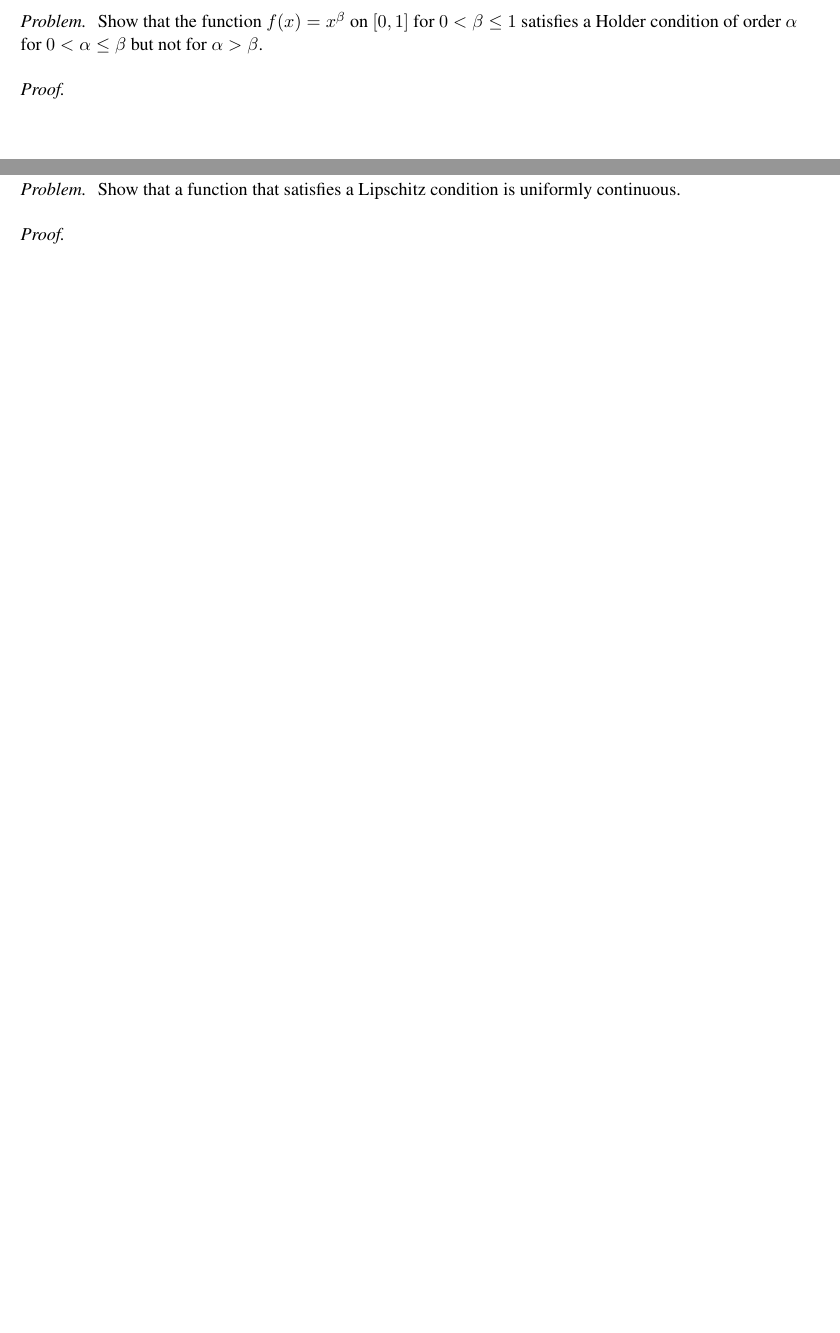
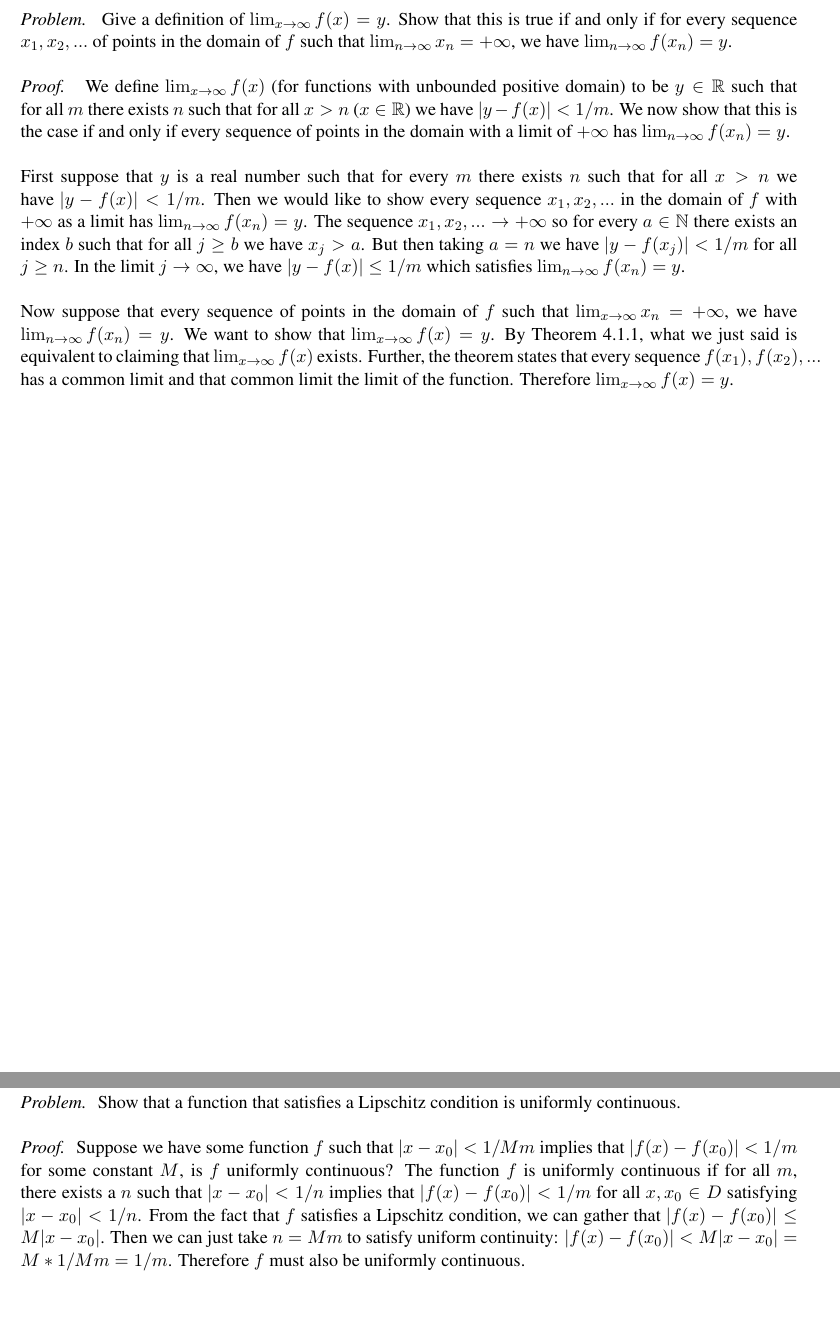
Before and after one commit to nathanstouffer/analysis-I, a LaTeX document (hw-7/hw-7.tex): two parts of pages 3 and 5 of 5, joined at a grey line, cut at the place of the change, the shorter picture padded with empty space. Compiled offline with LaTeX, dvips and Ghostscript.

Commit message:
finishing hw 7

```diff
--- a/hw-7/hw-7.tex
+++ b/hw-7/hw-7.tex
@@ -23,10 +39,22 @@
 
 \begin{exercise}{4.1.5}{4}
     \problem{
-        Show that the function $f(x) = x^\beta$ on $[0,1]$ for $0 < \beta \leq 1$ satisfies a Holder condition of order $\alpha$ for $0 < \alpha \leq \beta$ but not for $\alpha > \beta$.
+        Give a definition of $\lim _{x \to \infty} f(x) = y$.
+        Show that this is true if and only if for every sequence $x_1, x_2, ...$ of points in the domain of $f$ such that $\lim _{n \to \infty} x_n = + \infty $, we have $\lim _{n \to \infty} f(x_n) = y$.
     }
     \proof{
-
+        We define $\lim _{x \to \infty} f(x)$ (for functions with unbounded positive domain) to be $y \in \R$ such that for all $m$ there exists $n$ such that for all $x > n$ ($x \in \R$) we have $| y - f(x) | < 1/m$.
+        We now show that this is the case if and only if every sequence of points in the domain with a limit of $+ \infty$ has $\lim _{n \to \infty} f(x_n) = y$. \parspace
+        First suppose that $y$ is a real number such that for every $m$ there exists $n$ such that for all $x > n$ we have $| y - f(x) | < 1/m$.
+        Then we would like to show every sequence $x_1, x_2, ...$ in the domain of $f$ with $+ \infty$ as a limit has $\lim _{n \to \infty} f(x_n) = y$.
+        The sequence $x_1, x_2, ... \to +\infty$ so for every $a \in \N$ there exists an index $b$ such that for all $j \geq b$ we have $x_j > a$.
+        But then taking $a = n$ we have $|y - f(x_j)| < 1/m$ for all $j \geq n$.
+        In the limit $j \to \infty$, we have $| y - f(x) | \leq 1/m$ which satisfies $\lim _{n \to \infty} f(x_n) = y$. \parspace
+        Now suppose that every sequence of points in the domain of $f$ such that $\lim _{x \to \infty} x_n = + \infty$, we have $\lim _{n \to \infty} f(x_n) = y$.
+        We want to show that $\lim _{x \to \infty} f(x) = y$.
+        By Theorem 4.1.1, what we just said is equivalent to claiming that $\lim _{x \to \infty} f(x)$ exists.
+        Further, the theorem states that every sequence $f(x_1), f(x_2), ...$ has a common limit and that common limit the limit of the function.
+        Therefore $\lim _{x \to \infty} f(x) = y$.
     }
 \end{exercise}
 
@@ -48,7 +78,11 @@
         Show that a function that satisfies a Lipschitz condition is uniformly continuous.
     }
     \proof{
-
+        Suppose we have some function $f$ such that $ | x - x_0 | < 1/Mm $ implies that $ | f(x) - f(x_0) | < 1/m$ for some constant $M$, is $f$ uniformly continuous?
+        The function $f$ is uniformly continuous if for all $m$, there exists a $n$ such that $ | x - x_0 | < 1/n$ implies that $ |f(x) - f(x_0)| < 1/m $ for all $x,x_0 \in D$ satisfying $| x - x_0 | < 1/n$.
+        From the fact that $f$ satisfies a Lipschitz condition, we can gather that $| f(x) - f(x_0) | \leq M | x - x_0 |$.
+        Then we can just take $n = Mm$ to satisfy uniform continuity: $ |f(x) - f(x_0)| < M| x - x_0 | = M*1/Mm = 1/m$.
+        Therefore $f$ must also be uniformly continuous.
     }
 \end{exercise}
 
```
Also changed, not shown: hw-7/hw-7.pdf, hw-7/individual-probs/prob1.pdf (added), hw-7/individual-probs/prob2.pdf (added), hw-7/individual-probs/prob3.pdf (added), hw-7/individual-probs/prob4.pdf (added), hw-7/hw-7.tex (22 more changed lines).
